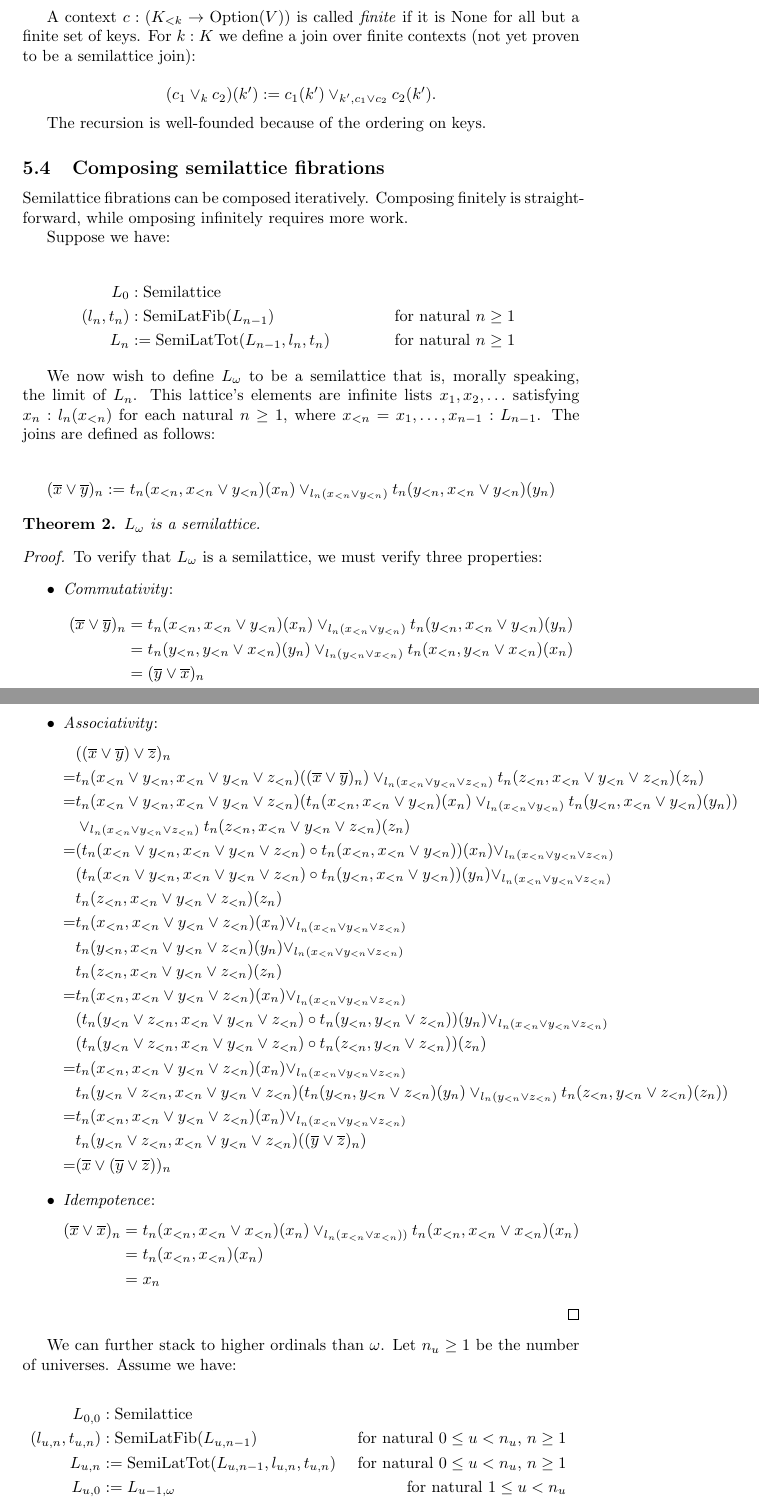
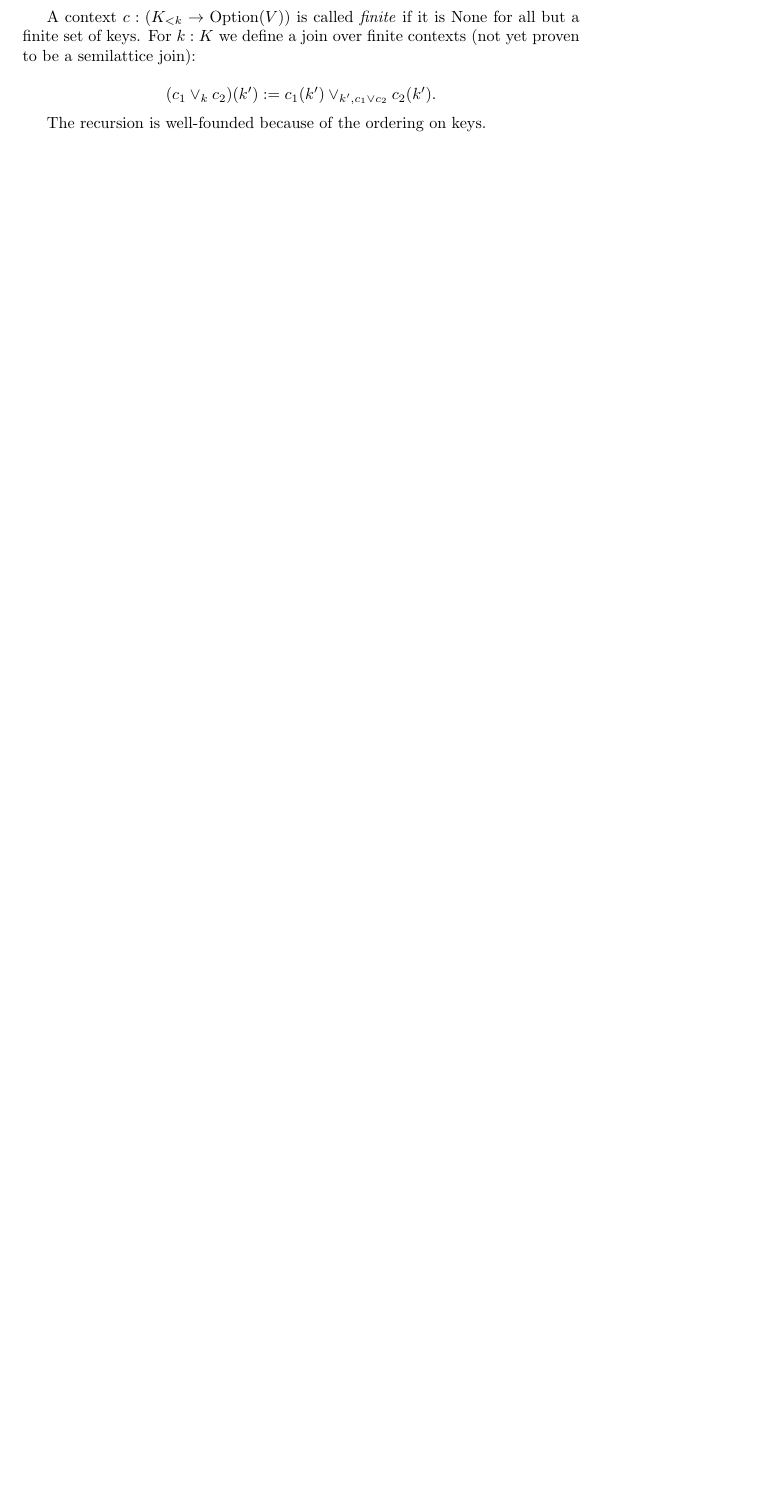
Before and after one commit to jessica-taylor/hashlattice_rs, a LaTeX document (paper/hl_paper.tex): two parts of pages 7 and 8 of 11 before the commit and part of page 7 of 10 after it, the two joined at a grey line, cut so that both start at the same text, the shorter picture padded with empty space. Compiled offline with pdfLaTeX.

```diff
--- a/paper/hl_paper.tex
+++ b/paper/hl_paper.tex
@@ -185,82 +185,6 @@
 
       The recursion is well-founded because of the ordering on keys.
 
-    \subsection{Composing semilattice fibrations}
-
-      Semilattice fibrations can be composed iteratively. Composing finitely is straightforward, while omposing infinitely requires more work.
-
-      Suppose we have:
-
-      \begin{align*}
-        L_0 &: \mathrm{Semilattice} & \\
-        (l_n, t_n) &: \mathrm{SemiLatFib}(L_{n-1}) & \text{ for natural $n \geq 1$ } \\
-        L_n &:= \mathrm{SemiLatTot}(L_{n-1}, l_n, t_n)    & \text{ for natural $n \geq 1$ }
-      \end{align*}
-
-      We now wish to define $L_\omega$ to be a semilattice that is, morally speaking, the limit of $L_n$. This lattice's elements are infinite lists $x_1, x_2, \ldots$ satisfying $x_n : l_n(x_{<n})$ for each natural $n \geq 1$, where $x_{<n} = x_1, \ldots, x_{n-1} : L_{n-1}$. The joins are defined as follows:
-
-      $$(\overline{x} \vee \overline{y})_n := t_n(x_{<n}, x_{<n} \vee y_{<n})(x_n) \vee_{l_n(x_{<n} \vee y_{<n})} t_n(y_{<n}, x_{<n} \vee y_{<n})(y_n)$$
-
-      \begin{theorem}
-        $L_{\omega}$ is a semilattice.
-      \end{theorem}
-      \begin{proof}
-
-        To verify that $L_\omega$ is a semilattice, we must verify three properties:
-        \begin{itemize}
-          \item \emph{Commutativity}:
-            \begin{align*}
-              (\overline{x} \vee \overline{y})_n
-              &= t_n(x_{<n}, x_{<n} \vee y_{<n})(x_n) \vee_{l_n(x_{<n} \vee y_{<n})} t_n(y_{<n}, x_{<n} \vee y_{<n})(y_n) \\
-              &= t_n(y_{<n}, y_{<n} \vee x_{<n})(y_n) \vee_{l_n(y_{<n} \vee x_{<n})} t_n(x_{<n}, y_{<n} \vee x_{<n})(x_n) \\
-              &= (\overline{y} \vee \overline{x})_n
-            \end{align*}
-          \item \emph{Associativity}:
-            \begin{align*}
-              & ((\overline{x} \vee \overline{y}) \vee \overline{z})_n \\
-              =& t_n(x_{<n} \vee y_{<n}, x_{<n} \vee y_{<n} \vee z_{<n})((\overline{x} \vee \overline{y})_n) \vee_{l_n(x_{<n} \vee y_{<n} \vee z_{<n})}
-                 t_n(z_{<n}, x_{<n} \vee y_{<n} \vee z_{<n})(z_n)  \\
-              =& t_n(x_{<n} \vee y_{<n}, x_{<n} \vee y_{<n} \vee z_{<n})(
-                          t_n(x_{<n}, x_{<n} \vee y_{<n})(x_n) \vee_{l_n(x_{<n} \vee y_{<n})}
-                          t_n(y_{<n}, x_{<n} \vee y_{<n})(y_n)) \\
-               &\vee_{l_n(x_{<n} \vee y_{<n} \vee z_{<n})} t_n(z_{<n}, x_{<n} \vee y_{<n} \vee z_{<n})(z_n)  \\
-              =& (t_n(x_{<n} \vee y_{<n}, x_{<n} \vee y_{<n} \vee z_{<n}) \circ t_n(x_{<n}, x_{<n} \vee y_{<n}))(x_n) \vee_{l_n(x_{<n} \vee y_{<n} \vee z_{<n})} \\
-               & (t_n(x_{<n} \vee y_{<n}, x_{<n} \vee y_{<n} \vee z_{<n}) \circ t_n(y_{<n}, x_{<n} \vee y_{<n}))(y_n) \vee_{l_n(x_{<n} \vee y_{<n} \vee z_{<n})} \\
-               & t_n(z_{<n}, x_{<n} \vee y_{<n} \vee z_{<n})(z_n)  \\
-              =& t_n(x_{<n}, x_{<n} \vee y_{<n} \vee z_{<n})(x_n) \vee_{l_n(x_{<n} \vee y_{<n} \vee z_{<n})} \\
-               & t_n(y_{<n}, x_{<n} \vee y_{<n} \vee z_{<n})(y_n) \vee_{l_n(x_{<n} \vee y_{<n} \vee z_{<n})} \\
-               & t_n(z_{<n}, x_{<n} \vee y_{<n} \vee z_{<n})(z_n)  \\
-              =& t_n(x_{<n}, x_{<n} \vee y_{<n} \vee z_{<n})(x_n) \vee_{l_n(x_{<n} \vee y_{<n} \vee z_{<n})} \\
-               & (t_n(y_{<n} \vee z_{<n}, x_{<n} \vee y_{<n} \vee z_{<n}) \circ t_n(y_{<n}, y_{<n} \vee z_{<n}))(y_n) \vee_{l_n(x_{<n} \vee y_{<n} \vee z_{<n})} \\
-               & (t_n(y_{<n} \vee z_{<n}, x_{<n} \vee y_{<n} \vee z_{<n}) \circ t_n(z_{<n}, y_{<n} \vee z_{<n}))(z_n)  \\
-              =& t_n(x_{<n}, x_{<n} \vee y_{<n} \vee z_{<n})(x_n) \vee_{l_n(x_{<n} \vee y_{<n} \vee z_{<n})} \\
-               & t_n(y_{<n} \vee z_{<n}, x_{<n} \vee y_{<n} \vee z_{<n})(
-                          t_n(y_{<n}, y_{<n} \vee z_{<n})(y_n) \vee_{l_n(y_{<n} \vee z_{<n})}
-                          t_n(z_{<n}, y_{<n} \vee z_{<n})(z_n)) \\
-              =& t_n(x_{<n}, x_{<n} \vee y_{<n} \vee z_{<n})(x_n) \vee_{l_n(x_{<n} \vee y_{<n} \vee z_{<n})} \\
-               & t_n(y_{<n} \vee z_{<n}, x_{<n} \vee y_{<n} \vee z_{<n})((\overline{y} \vee \overline{z})_n) \\
-              =& (\overline{x} \vee (\overline{y} \vee \overline{z}))_n
-            \end{align*}
-          \item \emph{Idempotence}:
-            \begin{align*}
-              (\overline{x} \vee \overline{x})_n &= t_n(x_{<n}, x_{<n} \vee x_{<n})(x_n) \vee_{l_n(x_{<n} \vee x_{<n}))} t_n(x_{<n}, x_{<n} \vee x_{<n})(x_n) \\
-              &= t_n(x_{<n}, x_{<n})(x_n) \\
-              &= x_n
-            \end{align*}
-        \end{itemize}
-      \end{proof}
-
-      We can further stack to higher ordinals than $\omega$. Let $n_u \geq 1$ be the number of universes. Assume we have:
-
-      \begin{align*}
-        L_{0, 0} &: \mathrm{Semilattice} & \\
-        (l_{u, n}, t_{u, n}) &: \mathrm{SemiLatFib}(L_{u, n-1}) & \text{for natural $0 \leq u < n_u$, $n \geq 1$ } \\
-        L_{u, n} &:= \mathrm{SemiLatTot}(L_{u, n-1}, l_{u, n}, t_{u, n})    & \text{ for natural $0 \leq u < n_u$, $n \geq 1$ } \\
-        L_{u, 0} &:= L_{u-1, \omega} & \text{ for natural $1 \leq u < n_u$ }
-      \end{align*}
-
-      where $L_{u, \omega}$ is constructed the same way as $L_{\omega}$ above, as the limit of $L_{u, n}$ as $n$ approaches $\infty$. Inductively, each $L_{u, n}$ is a semilattice for naturals $0 \leq u < n_u$ and $n \geq 0$; this lattice's ordinal corresponds to $u \omega + n$. While in theory it may be possible to reach higher ordinals $\omega^2$ and beyond, we consider this beyond the scope of this work.
-
   \section{HashLattice libraries}
 
     Using the above theory of dependent semilattices, we may specify what a HashLattice library consists of. HashLattice libraries provide definitions of data computations, semilattices, and semilattice computations. Data computations may depend on data and data computations; semilattices and semilattice computations may depend on data, data computations, semilattice values, and semilattice computations.
```
Also changed, not shown: 1 other file.
